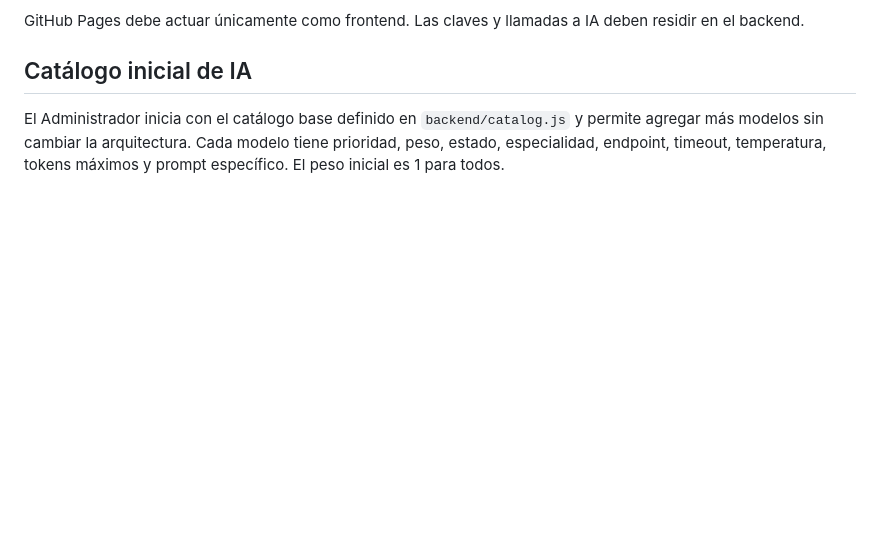
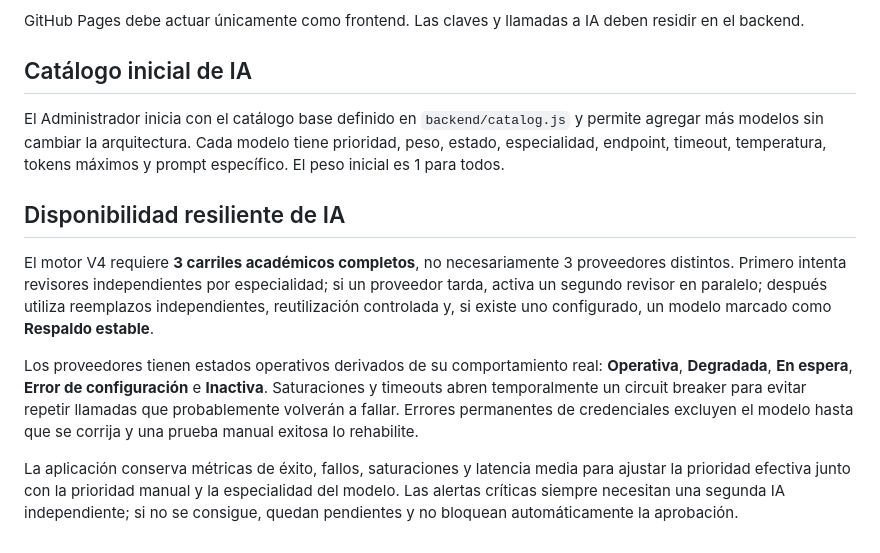
Before and after one commit to jeffer91/Revisor-Articulos, a Markdown page: README.md, the part around the change. GitHub-like rendering; blank space fills up the shorter version.

Commit message:
Document resilient V4 AI availability

```diff
--- a/README.md
+++ b/README.md
@@ -106,3 +106,12 @@ GitHub Pages debe actuar únicamente como frontend. Las claves y llamadas a IA d
 ## Catálogo inicial de IA
 
 El Administrador inicia con el catálogo base definido en `backend/catalog.js` y permite agregar más modelos sin cambiar la arquitectura. Cada modelo tiene prioridad, peso, estado, especialidad, endpoint, timeout, temperatura, tokens máximos y prompt específico. El peso inicial es 1 para todos.
+
+
+## Disponibilidad resiliente de IA
+
+El motor V4 requiere **3 carriles académicos completos**, no necesariamente 3 proveedores distintos. Primero intenta revisores independientes por especialidad; si un proveedor tarda, activa un segundo revisor en paralelo; después utiliza reemplazos independientes, reutilización controlada y, si existe uno configurado, un modelo marcado como **Respaldo estable**.
+
+Los proveedores tienen estados operativos derivados de su comportamiento real: **Operativa**, **Degradada**, **En espera**, **Error de configuración** e **Inactiva**. Saturaciones y timeouts abren temporalmente un circuit breaker para evitar repetir llamadas que probablemente volverán a fallar. Errores permanentes de credenciales excluyen el modelo hasta que se corrija y una prueba manual exitosa lo rehabilite.
+
+La aplicación conserva métricas de éxito, fallos, saturaciones y latencia media para ajustar la prioridad efectiva junto con la prioridad manual y la especialidad del modelo. Las alertas críticas siempre necesitan una segunda IA independiente; si no se consigue, quedan pendientes y no bloquean automáticamente la aprobación.
```
